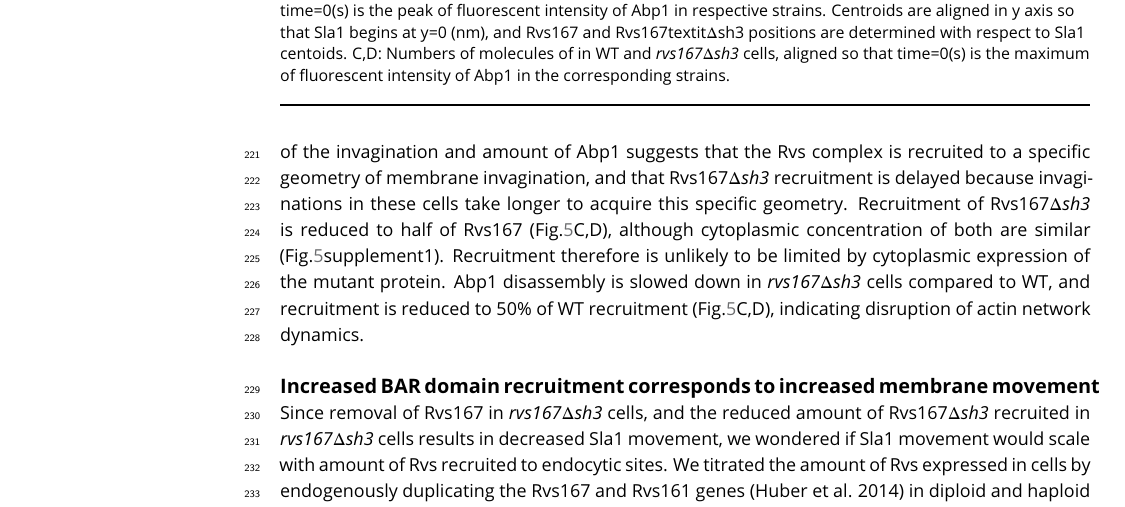
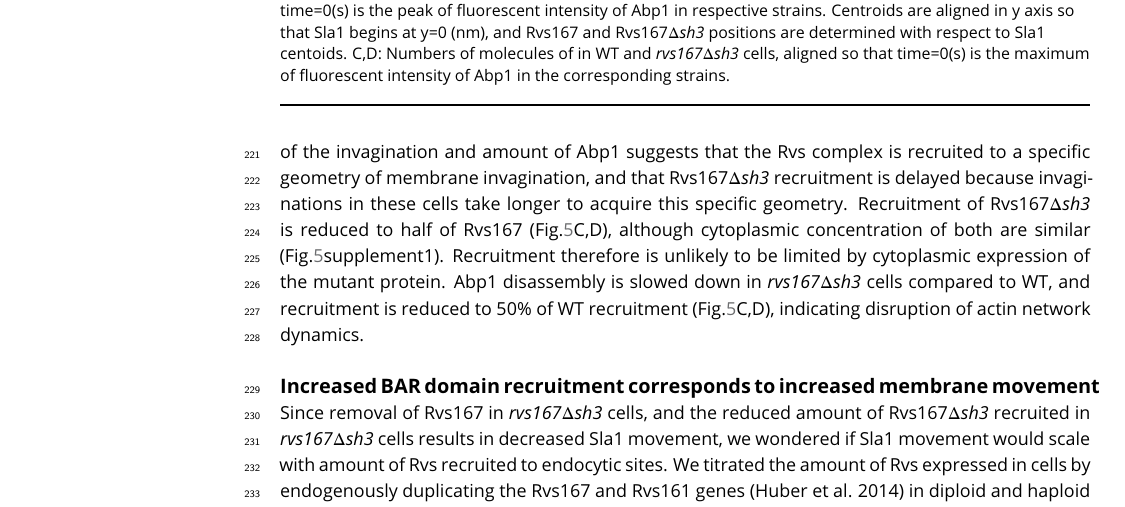
Before and after one commit to deepikaamenon/scission_paper, a LaTeX document (main.tex): part of page 8 of 18, cut so that both start at the same text. Compiled offline with pdfLaTeX.

Commit message:
txs auto checkin

```diff
--- a/main.tex
+++ b/main.tex
@@ -173,7 +173,7 @@ Since the Rvs167 SH3 domain has an influence on the recruitment of the Rvs compl
 	[width=0.75\hsize]
 	{/Users/deepikaa/Desktop/scission_paper/figures/fig4/delsh3_9.pdf}
 	\caption{\textbf {Endocytic dynamics in BAR-GPA cells}
-		A,B: Averaged centroid positions aligned in x axis so that time=0(s) is the peak of fluorescent intensity of Abp1 in respective strains. Centroids are aligned in y axis so that Sla1 begins at y=0 (nm), and Rvs167 and Rvs167textit{$\Delta$sh3} positions are determined with respect to Sla1 centoids. C,D: Numbers of molecules of in WT and \textit{rvs167$\Delta$sh3} cells, aligned so that time=0(s) is the maximum of fluorescent intensity of Abp1 in the corresponding strains.}
+		A,B: Averaged centroid positions aligned in x axis so that time=0(s) is the peak of fluorescent intensity of Abp1 in respective strains. Centroids are aligned in y axis so that Sla1 begins at y=0 (nm), and Rvs167 and Rvs167\textit{$\Delta$sh3} positions are determined with respect to Sla1 centoids. C,D: Numbers of molecules of in WT and \textit{rvs167$\Delta$sh3} cells, aligned so that time=0(s) is the maximum of fluorescent intensity of Abp1 in the corresponding strains.}
 	\label{delsh3}
 \end{figure}
 
```
